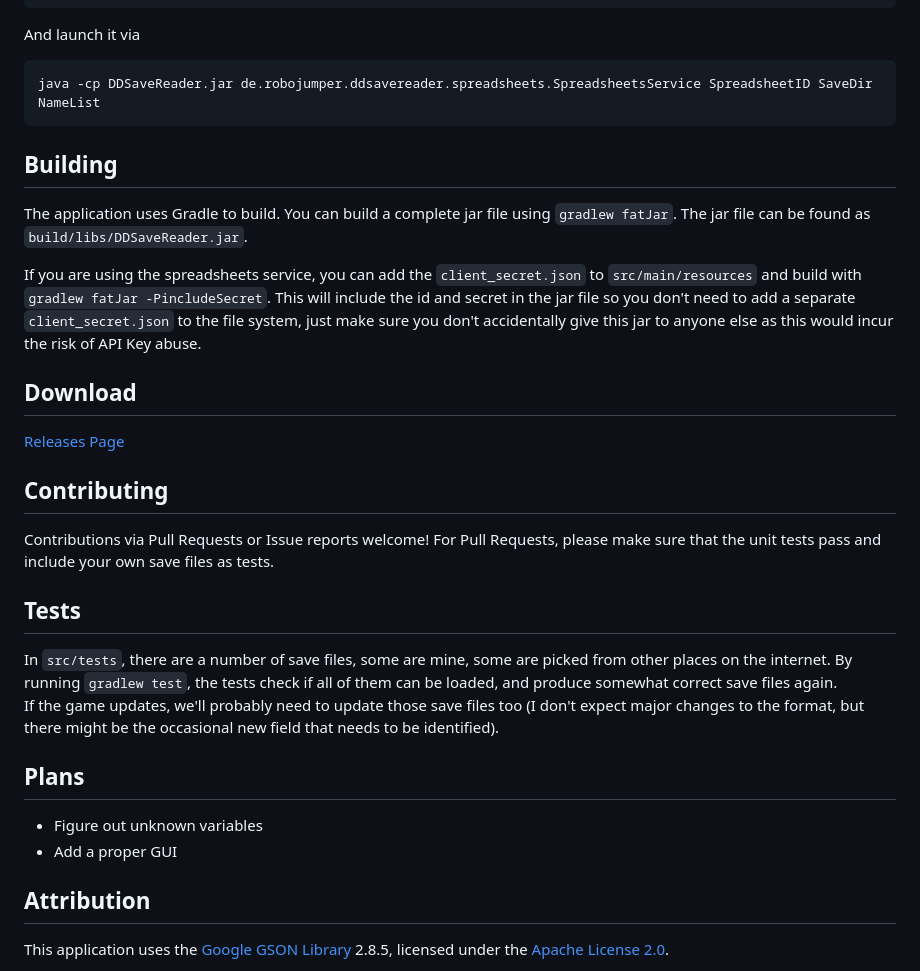
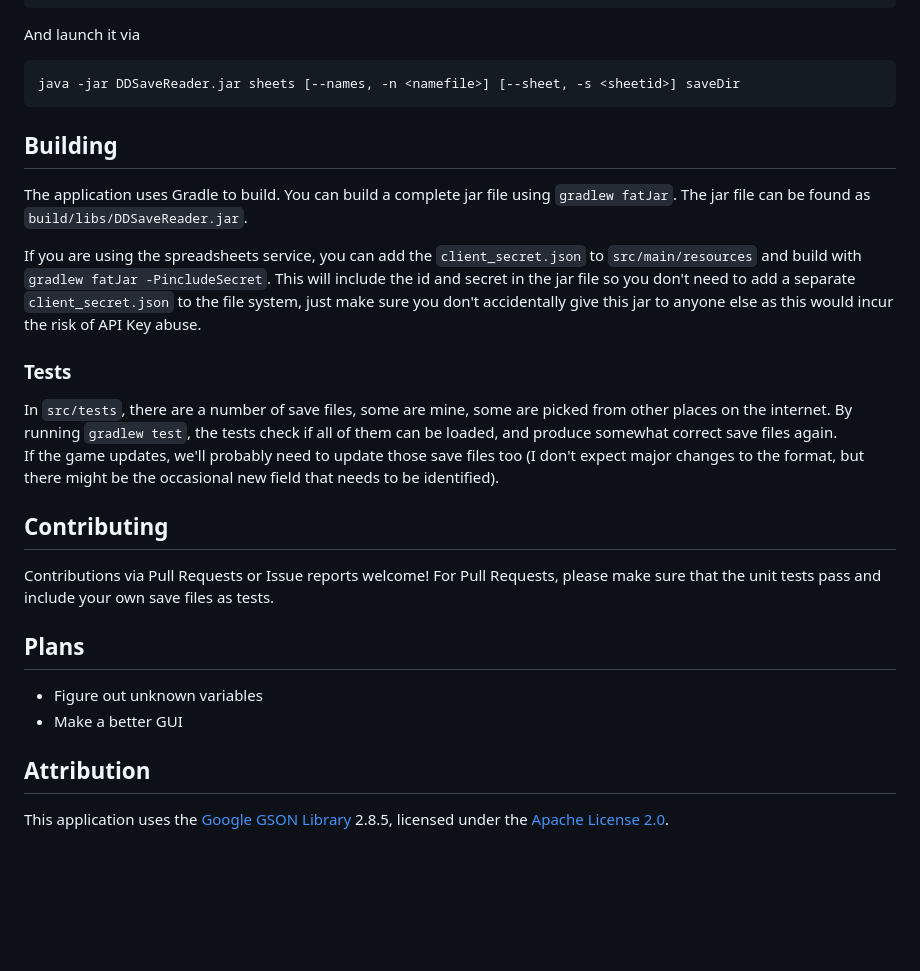
Before and after one commit to robojumper/DarkestDungeonSaveEditor, a Markdown page: README.md, the part around one of its changes. Drawn GitHub-style; blank space fills up the shorter version.

Commit message:
Add proper Main class, add (rudimentary) Spreadsheets UI

```diff
--- a/README.md
+++ b/README.md
@@ -56,7 +67,7 @@ This application includes a service that uploads some save file data to a Google
 
 And launch it via
 
-    java -cp DDSaveReader.jar de.robojumper.ddsavereader.spreadsheets.SpreadsheetsService SpreadsheetID SaveDir NameList
+    java -jar DDSaveReader.jar sheets [--names, -n <namefile>] [--sheet, -s <sheetid>] saveDir
 
 
 
@@ -67,23 +78,20 @@ The application uses Gradle to build. You can build a complete jar file using `g
 
 If you are using the spreadsheets service, you can add the `client_secret.json` to `src/main/resources` and build with `gradlew fatJar -PincludeSecret`. This will include the id and secret in the jar file so you don't need to add a separate `client_secret.json` to the file system, just make sure you don't accidentally give this jar to anyone else as this would incur the risk of API Key abuse.
 
-## Download
+### Tests
 
-[Releases Page](https://github.com/robojumper/DarkestDungeonSaveReader/releases/)
+In `src/tests`, there are a number of save files, some are mine, some are picked from other places on the internet. By running `gradlew test`, the tests check if all of them can be loaded, and produce somewhat correct save files again.
+If the game updates, we'll probably need to update those save files too (I don't expect major changes to the format, but there might be the occasional new field that needs to be identified).
+
 
 ## Contributing
 
 Contributions via Pull Requests or Issue reports welcome! For Pull Requests, please make sure that the unit tests pass and include your own save files as tests.
 
-## Tests
-
-In `src/tests`, there are a number of save files, some are mine, some are picked from other places on the internet. By running `gradlew test`, the tests check if all of them can be loaded, and produce somewhat correct save files again.
-If the game updates, we'll probably need to update those save files too (I don't expect major changes to the format, but there might be the occasional new field that needs to be identified).
-
 ## Plans
 
 * Figure out unknown variables
-* Add a proper GUI
+* Make a better GUI
 
 ## Attribution
 
```
Also changed, not shown: other parts of README.md (+15 -4 lines), docs/screenshot.png (added), 8 other files.
